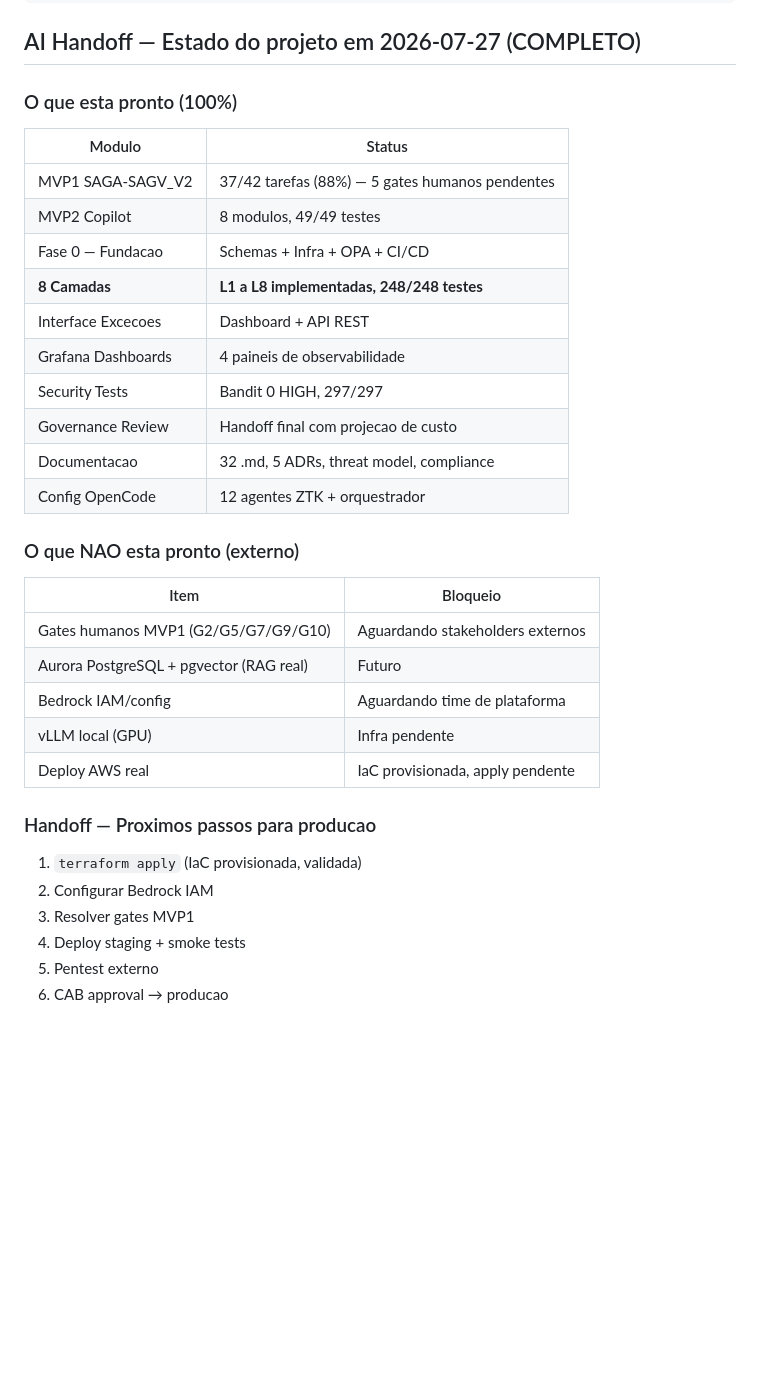
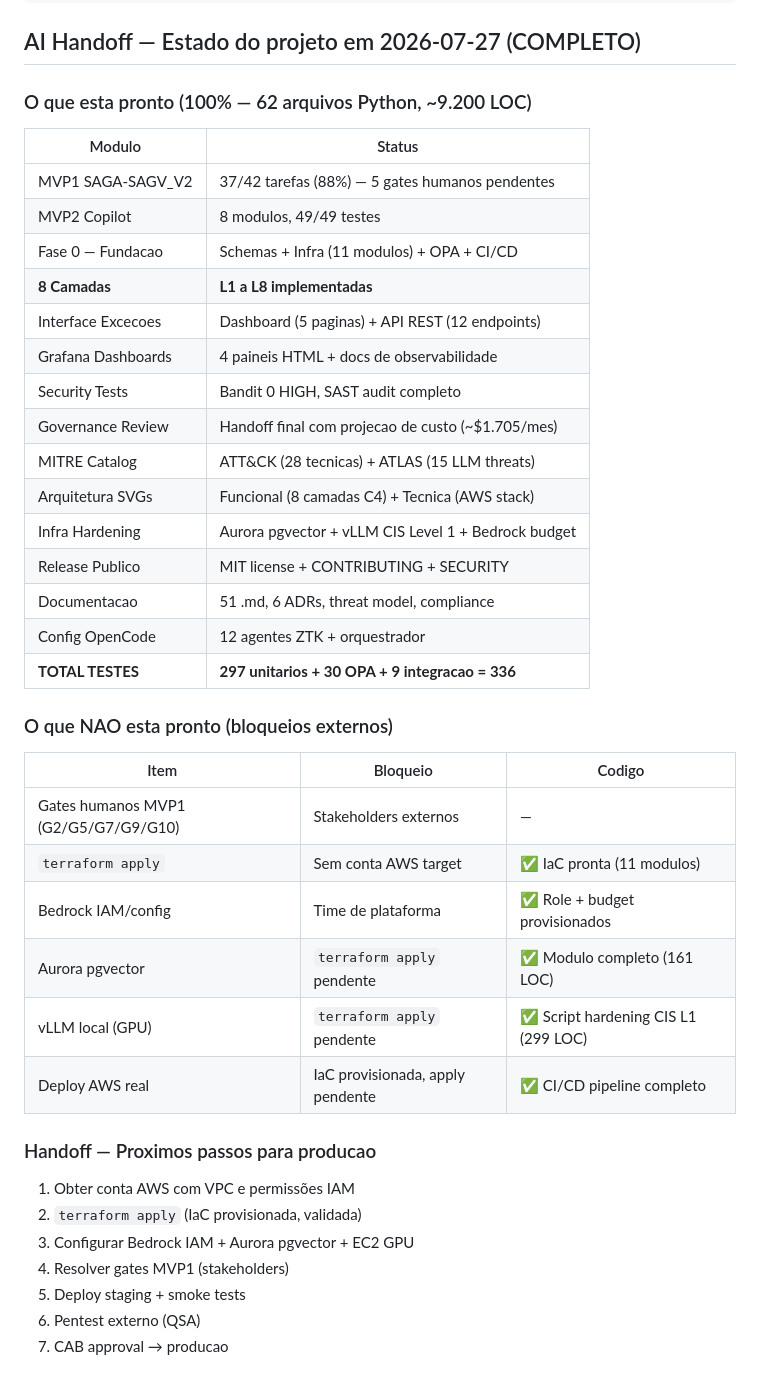
Before and after one commit to rcenerini/Z.T.K., a Markdown page: AGENTS.md, the part around the change. GitHub-like rendering; blank space fills up the shorter version.

Commit message:
docs: handoff final — status atualizado com todos entregaveis
AGENTS.md:
- Handoff atualizado: 336 testes, 62 arquivos Python, 51 .md
- Aurora pgvector + vLLM CIS L1 + Bedrock budget marcados como codigo pronto
- Projecao de custo ~.705/mes
- 7 passos para producao documentados

TASKS_ZTK.md:
- Badges atualizados (336 testes, 54 commits, MIT license)
- Extras documentados: MITRE, SVGs, hardening, orchestrators

```diff
--- a/AGENTS.md
+++ b/AGENTS.md
@@ -122,35 +122,42 @@ ZTK/
 
 ## AI Handoff — Estado do projeto em 2026-07-27 (COMPLETO)
 
-### O que esta pronto (100%)
+### O que esta pronto (100% — 62 arquivos Python, ~9.200 LOC)
 
 | Modulo | Status |
 |---|---|
 | MVP1 SAGA-SAGV_V2 | 37/42 tarefas (88%) — 5 gates humanos pendentes |
 | MVP2 Copilot | 8 modulos, 49/49 testes |
-| Fase 0 — Fundacao | Schemas + Infra + OPA + CI/CD |
-| **8 Camadas** | **L1 a L8 implementadas, 248/248 testes** |
-| Interface Excecoes | Dashboard + API REST |
-| Grafana Dashboards | 4 paineis de observabilidade |
-| Security Tests | Bandit 0 HIGH, 297/297 |
-| Governance Review | Handoff final com projecao de custo |
-| Documentacao | 32 .md, 5 ADRs, threat model, compliance |
+| Fase 0 — Fundacao | Schemas + Infra (11 modulos) + OPA + CI/CD |
+| **8 Camadas** | **L1 a L8 implementadas** |
+| Interface Excecoes | Dashboard (5 paginas) + API REST (12 endpoints) |
+| Grafana Dashboards | 4 paineis HTML + docs de observabilidade |
+| Security Tests | Bandit 0 HIGH, SAST audit completo |
+| Governance Review | Handoff final com projecao de custo (~$1.705/mes) |
+| MITRE Catalog | ATT&CK (28 tecnicas) + ATLAS (15 LLM threats) |
+| Arquitetura SVGs | Funcional (8 camadas C4) + Tecnica (AWS stack) |
+| Infra Hardening | Aurora pgvector + vLLM CIS Level 1 + Bedrock budget |
+| Release Publico | MIT license + CONTRIBUTING + SECURITY |
+| Documentacao | 51 .md, 6 ADRs, threat model, compliance |
 | Config OpenCode | 12 agentes ZTK + orquestrador |
+| **TOTAL TESTES** | **297 unitarios + 30 OPA + 9 integracao = 336** |
 
-### O que NAO esta pronto (externo)
+### O que NAO esta pronto (bloqueios externos)
 
-| Item | Bloqueio |
-|---|---|
-| Gates humanos MVP1 (G2/G5/G7/G9/G10) | Aguardando stakeholders externos |
-| Aurora PostgreSQL + pgvector (RAG real) | Futuro |
-| Bedrock IAM/config | Aguardando time de plataforma |
-| vLLM local (GPU) | Infra pendente |
-| Deploy AWS real | IaC provisionada, apply pendente |
+| Item | Bloqueio | Codigo |
+|---|---|---|
+| Gates humanos MVP1 (G2/G5/G7/G9/G10) | Stakeholders externos | — |
+| `terraform apply` | Sem conta AWS target | ✅ IaC pronta (11 modulos) |
+| Bedrock IAM/config | Time de plataforma | ✅ Role + budget provisionados |
+| Aurora pgvector | `terraform apply` pendente | ✅ Modulo completo (161 LOC) |
+| vLLM local (GPU) | `terraform apply` pendente | ✅ Script hardening CIS L1 (299 LOC) |
+| Deploy AWS real | IaC provisionada, apply pendente | ✅ CI/CD pipeline completo |
 
 ### Handoff — Proximos passos para producao
-1. `terraform apply` (IaC provisionada, validada)
-2. Configurar Bedrock IAM
-3. Resolver gates MVP1
-4. Deploy staging + smoke tests
-5. Pentest externo
-6. CAB approval → producao
+1. Obter conta AWS com VPC e permissões IAM
+2. `terraform apply` (IaC provisionada, validada)
+3. Configurar Bedrock IAM + Aurora pgvector + EC2 GPU
+4. Resolver gates MVP1 (stakeholders)
+5. Deploy staging + smoke tests
+6. Pentest externo (QSA)
+7. CAB approval → producao
```
Also changed, not shown: TASKS_ZTK.md (+3 -2 lines).
